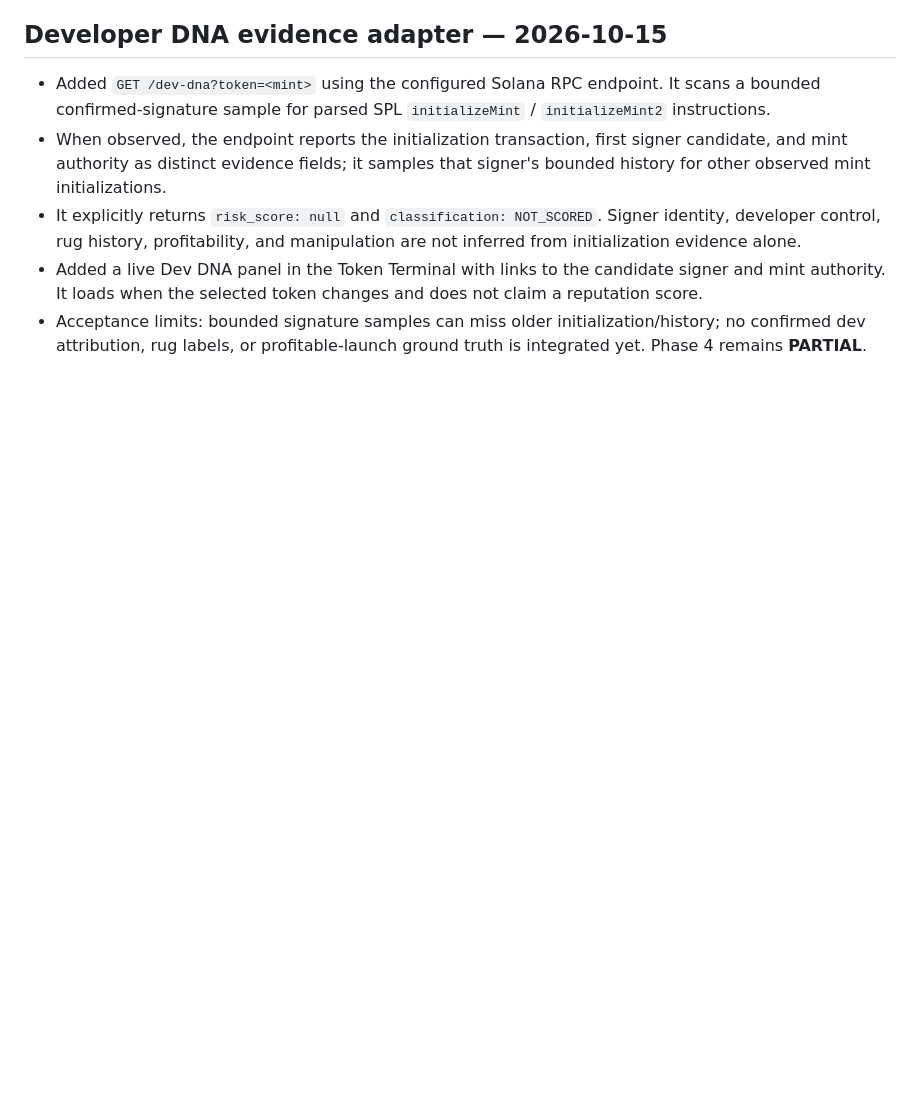
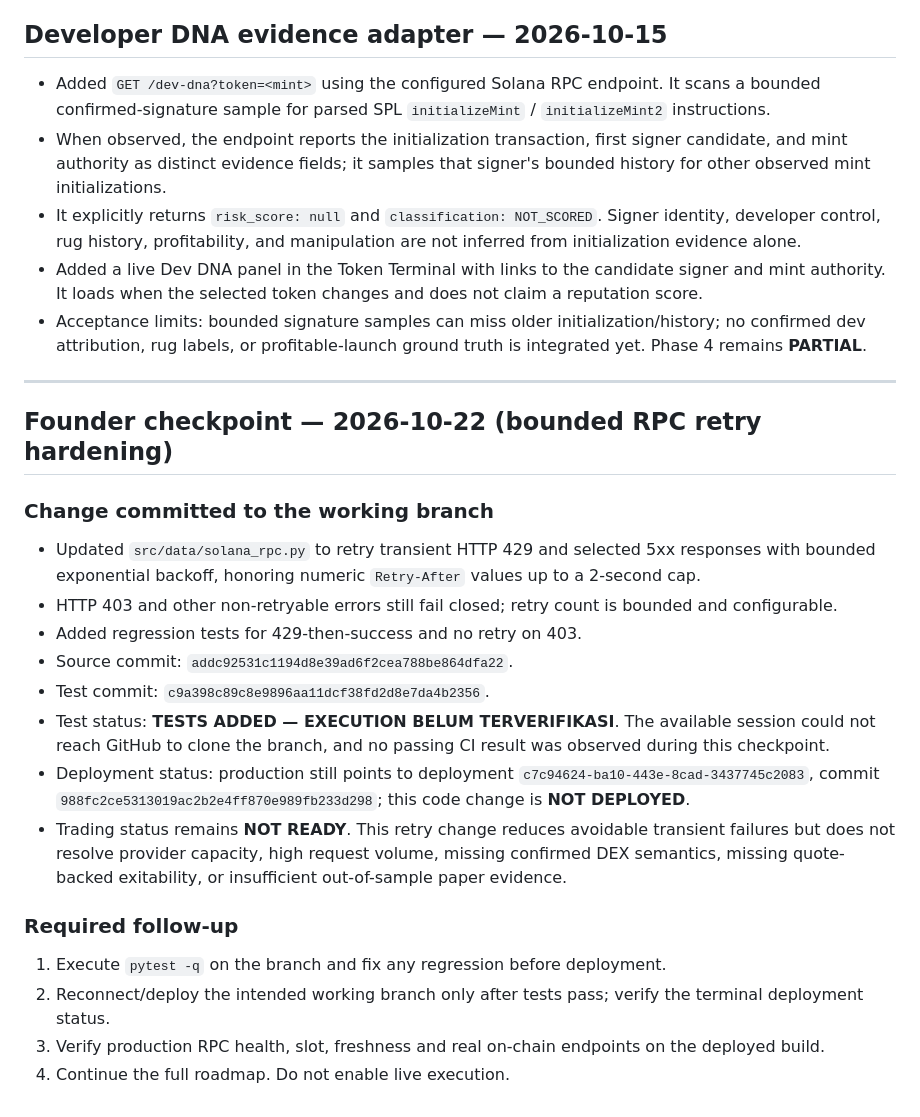
Before and after one commit to lynx-risk-checker/memecoin-hunter, a Markdown page: docs/ROADMAP_AUDIT.md, the part around the change. GitHub-like rendering; blank space fills up the shorter version.

Commit message:
Record bounded RPC retry hardening and verification boundary

```diff
--- a/docs/ROADMAP_AUDIT.md
+++ b/docs/ROADMAP_AUDIT.md
@@ -251,3 +251,26 @@ This checkpoint is documentation and prioritization only. It does not claim new
 - It explicitly returns `risk_score: null` and `classification: NOT_SCORED`. Signer identity, developer control, rug history, profitability, and manipulation are not inferred from initialization evidence alone.
 - Added a live Dev DNA panel in the Token Terminal with links to the candidate signer and mint authority. It loads when the selected token changes and does not claim a reputation score.
 - Acceptance limits: bounded signature samples can miss older initialization/history; no confirmed dev attribution, rug labels, or profitable-launch ground truth is integrated yet. Phase 4 remains **PARTIAL**.
+
+
+---
+
+## Founder checkpoint — 2026-10-22 (bounded RPC retry hardening)
+
+### Change committed to the working branch
+
+- Updated `src/data/solana_rpc.py` to retry transient HTTP 429 and selected 5xx responses with bounded exponential backoff, honoring numeric `Retry-After` values up to a 2-second cap.
+- HTTP 403 and other non-retryable errors still fail closed; retry count is bounded and configurable.
+- Added regression tests for 429-then-success and no retry on 403.
+- Source commit: `addc92531c1194d8e39ad6f2cea788be864dfa22`.
+- Test commit: `c9a398c89c8e9896aa11dcf38fd2d8e7da4b2356`.
+- Test status: **TESTS ADDED — EXECUTION BELUM TERVERIFIKASI**. The available session could not reach GitHub to clone the branch, and no passing CI result was observed during this checkpoint.
+- Deployment status: production still points to deployment `c7c94624-ba10-443e-8cad-3437745c2083`, commit `988fc2ce5313019ac2b2e4ff870e989fb233d298`; this code change is **NOT DEPLOYED**.
+- Trading status remains **NOT READY**. This retry change reduces avoidable transient failures but does not resolve provider capacity, high request volume, missing confirmed DEX semantics, missing quote-backed exitability, or insufficient out-of-sample paper evidence.
+
+### Required follow-up
+
+1. Execute `pytest -q` on the branch and fix any regression before deployment.
+2. Reconnect/deploy the intended working branch only after tests pass; verify the terminal deployment status.
+3. Verify production RPC health, slot, freshness and real on-chain endpoints on the deployed build.
+4. Continue the full roadmap. Do not enable live execution.
```
